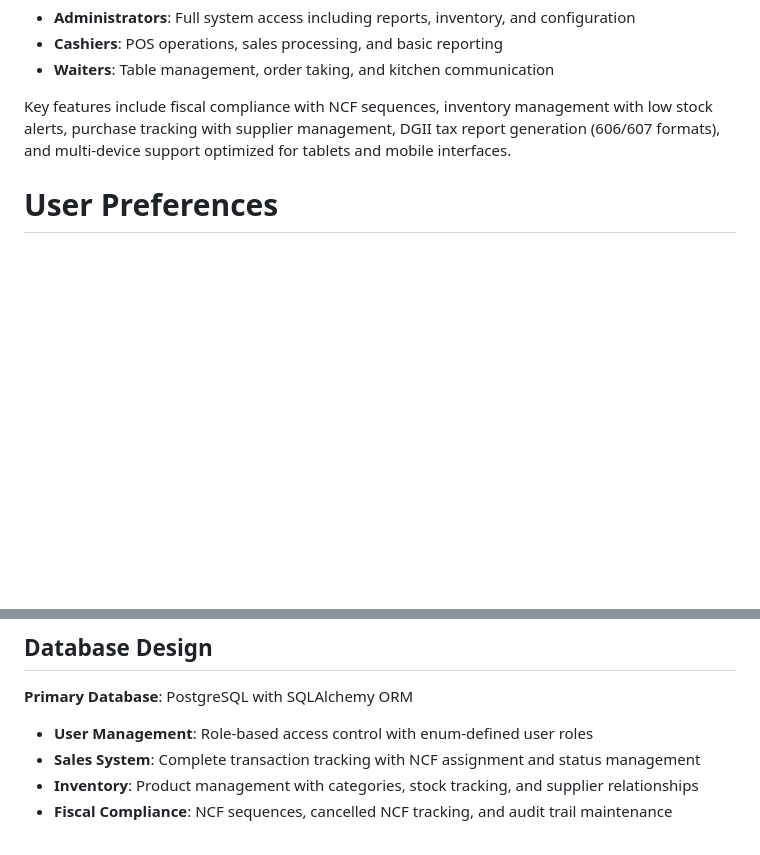
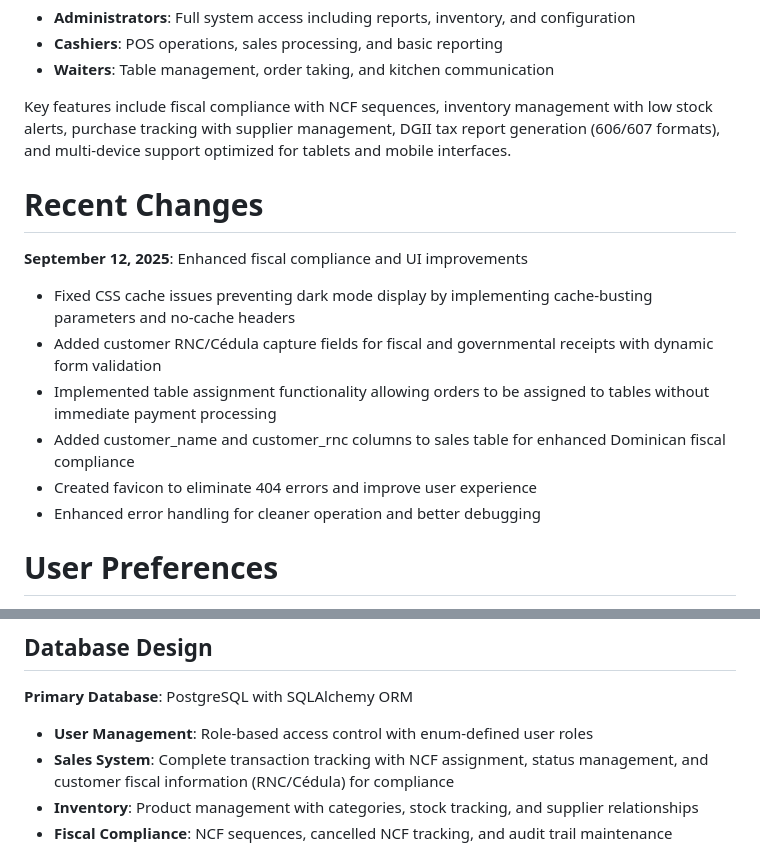
Before and after one commit to fouronesys/fouronepos, a Markdown page: replit.md, 2 parts joined by grey strips. GitHub-like rendering; blank space fills up the shorter version.

Commit message:
Improve fiscal compliance and user experience with new features
Update to enhance Dominican fiscal compliance by adding customer RNC/Cédula fields to sales, implement table assignment for orders, fix UI issues like dark mode display, and improve error handling.

Replit-Commit-Author: Agent
Replit-Commit-Session-Id: cd42db78-9883-483f-b504-d6c578e04b97
Replit-Commit-Checkpoint-Type: full_checkpoint
Replit-Commit-Screenshot-Url: https://storage.googleapis.com/screenshot-production-us-central1/e73cf637-51ed-46a1-8246-7b9b6f4c26c1/cd42db78-9883-483f-b504-d6c578e04b97/awJ1xfo

```diff
--- a/replit.md
+++ b/replit.md
@@ -8,6 +8,16 @@ The application supports three user roles:
 - **Waiters**: Table management, order taking, and kitchen communication
 
 Key features include fiscal compliance with NCF sequences, inventory management with low stock alerts, purchase tracking with supplier management, DGII tax report generation (606/607 formats), and multi-device support optimized for tablets and mobile interfaces.
+
+# Recent Changes
+
+**September 12, 2025**: Enhanced fiscal compliance and UI improvements
+- Fixed CSS cache issues preventing dark mode display by implementing cache-busting parameters and no-cache headers
+- Added customer RNC/Cédula capture fields for fiscal and governmental receipts with dynamic form validation
+- Implemented table assignment functionality allowing orders to be assigned to tables without immediate payment processing
+- Added customer_name and customer_rnc columns to sales table for enhanced Dominican fiscal compliance
+- Created favicon to eliminate 404 errors and improve user experience
+- Enhanced error handling for cleaner operation and better debugging
 
 # User Preferences
 
@@ -32,7 +42,7 @@ The application uses a server-side rendered architecture with Flask templating:
 ## Database Design
 **Primary Database**: PostgreSQL with SQLAlchemy ORM
 - **User Management**: Role-based access control with enum-defined user roles
-- **Sales System**: Complete transaction tracking with NCF assignment and status management
+- **Sales System**: Complete transaction tracking with NCF assignment, status management, and customer fiscal information (RNC/Cédula) for compliance
 - **Inventory**: Product management with categories, stock tracking, and supplier relationships
 - **Fiscal Compliance**: NCF sequences, cancelled NCF tracking, and audit trail maintenance
 
```
